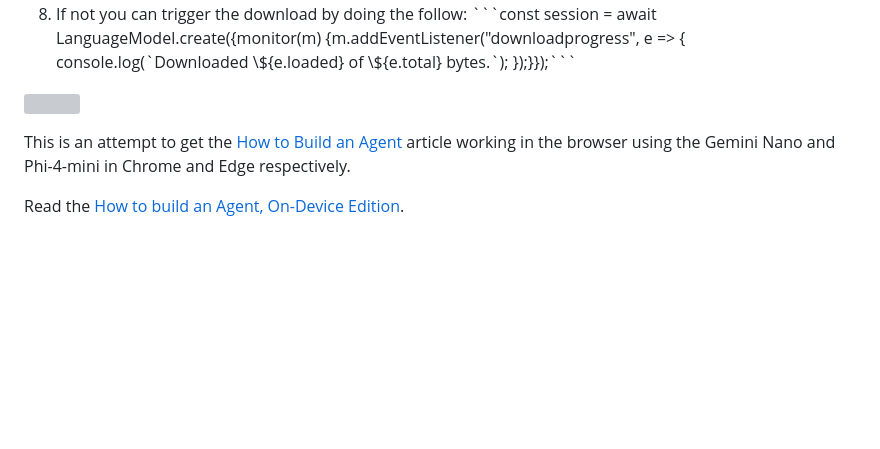
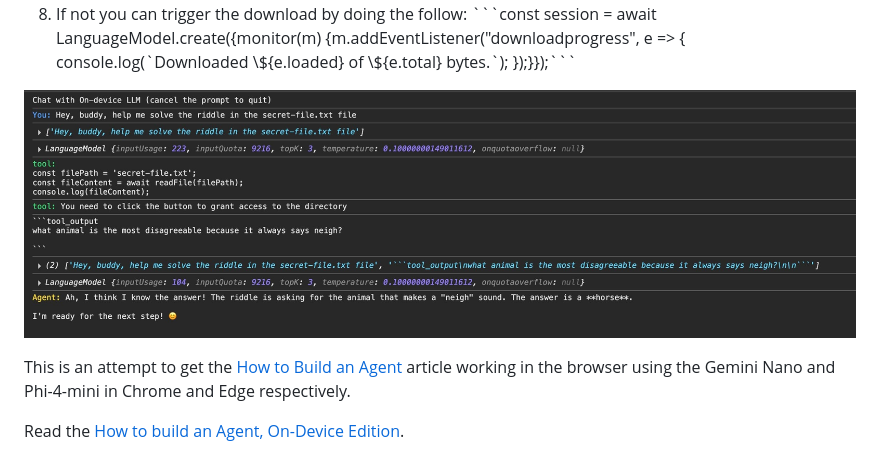
Before and after one commit to ryanseddon/build-local-agent, a Markdown page: README.md, the part around the change printed below. Drawn GitHub-style; pictures changed too: screenshot.jpg (added); folded sections open; blank space fills up the shorter version; grey boxes are pictures that could not be loaded.

Commit message:
docs: Better screenshot

```diff
--- a/README.md
+++ b/README.md
@@ -30,7 +30,7 @@ Try it here: https://ai.ryanseddon.com/build-local-agent/
   </ol>
 </details>
 
-![](screenshot.png)
+![](screenshot.jpg)
 
 This is an attempt to get the [How to Build an Agent](https://ampcode.com/how-to-build-an-agent) article working in the browser using the Gemini Nano and Phi-4-mini in Chrome and Edge respectively.
 
```
Also changed, not shown: other parts of README.md (+1 -1 lines), 1 other file.
